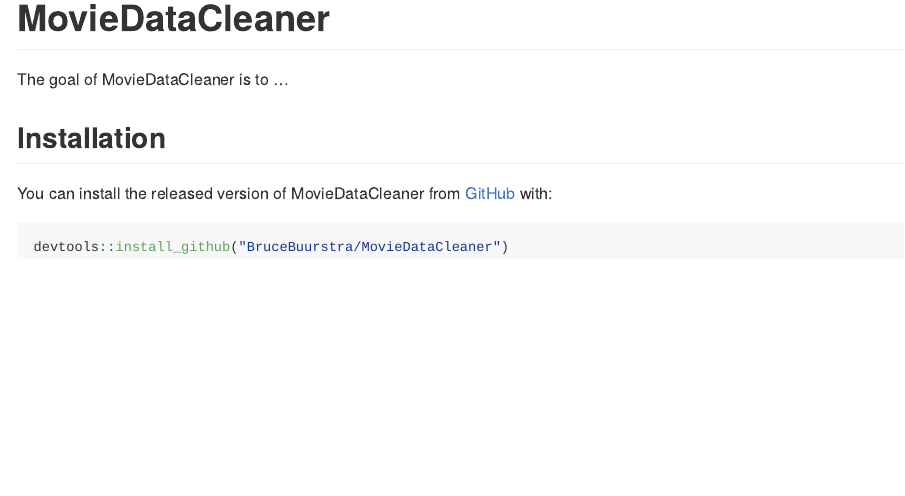
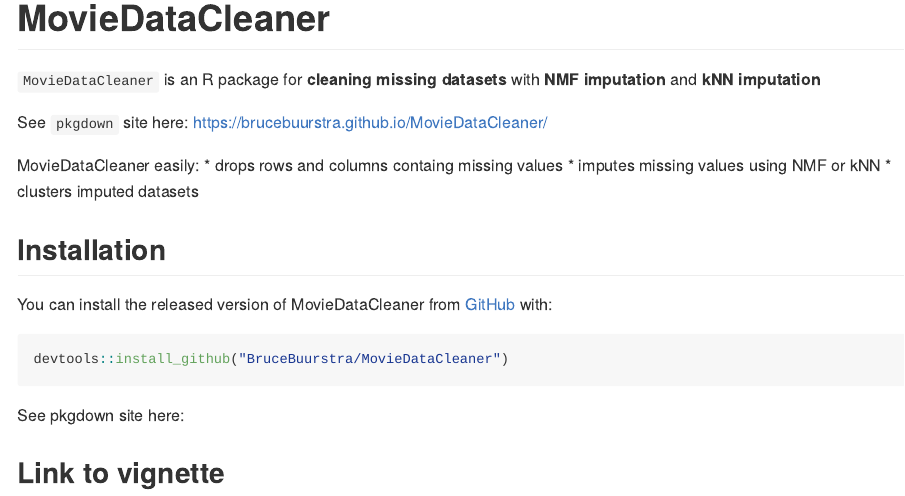
Before and after one commit to BruceBuurstra/MovieDataCleaner, an R Markdown document (README.Rmd): the page in a window 1100 px wide, from its top. Rendered offline with R 4.5, knitr and Pandoc, with nearby package versions.

Commit message:
Effective introduction/landing page

````diff
--- a/README.Rmd
+++ b/README.Rmd
@@ -18,7 +18,14 @@
 <!-- badges: start -->
 <!-- badges: end -->
 
-The goal of MovieDataCleaner is to ...
+`MovieDataCleaner` is an R package for **cleaning missing datasets** with **NMF imputation** and **kNN imputation**
+
+See `pkgdown` site here: [https://brucebuurstra.github.io/MovieDataCleaner/](https://brucebuurstra.github.io/MovieDataCleaner/)
+
+MovieDataCleaner easily:
+* drops rows and columns containg missing values
+* imputes missing values using NMF or kNN
+* clusters imputed datasets
 
 ## Installation
 
@@ -27,3 +34,7 @@
 ``` r
 devtools::install_github("BruceBuurstra/MovieDataCleaner")
 ```
+
+See pkgdown site here:
+
+## Link to vignette
````
